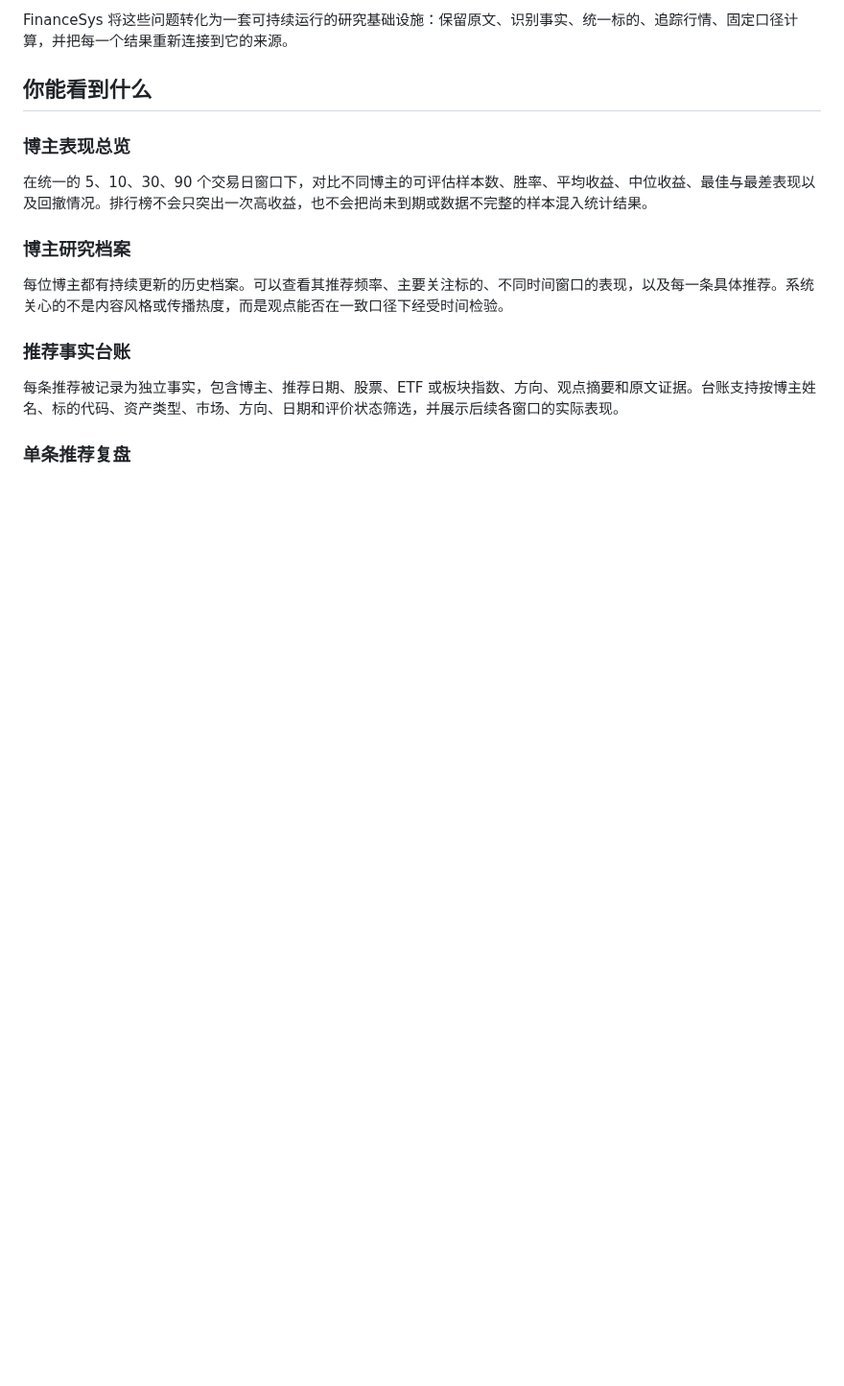
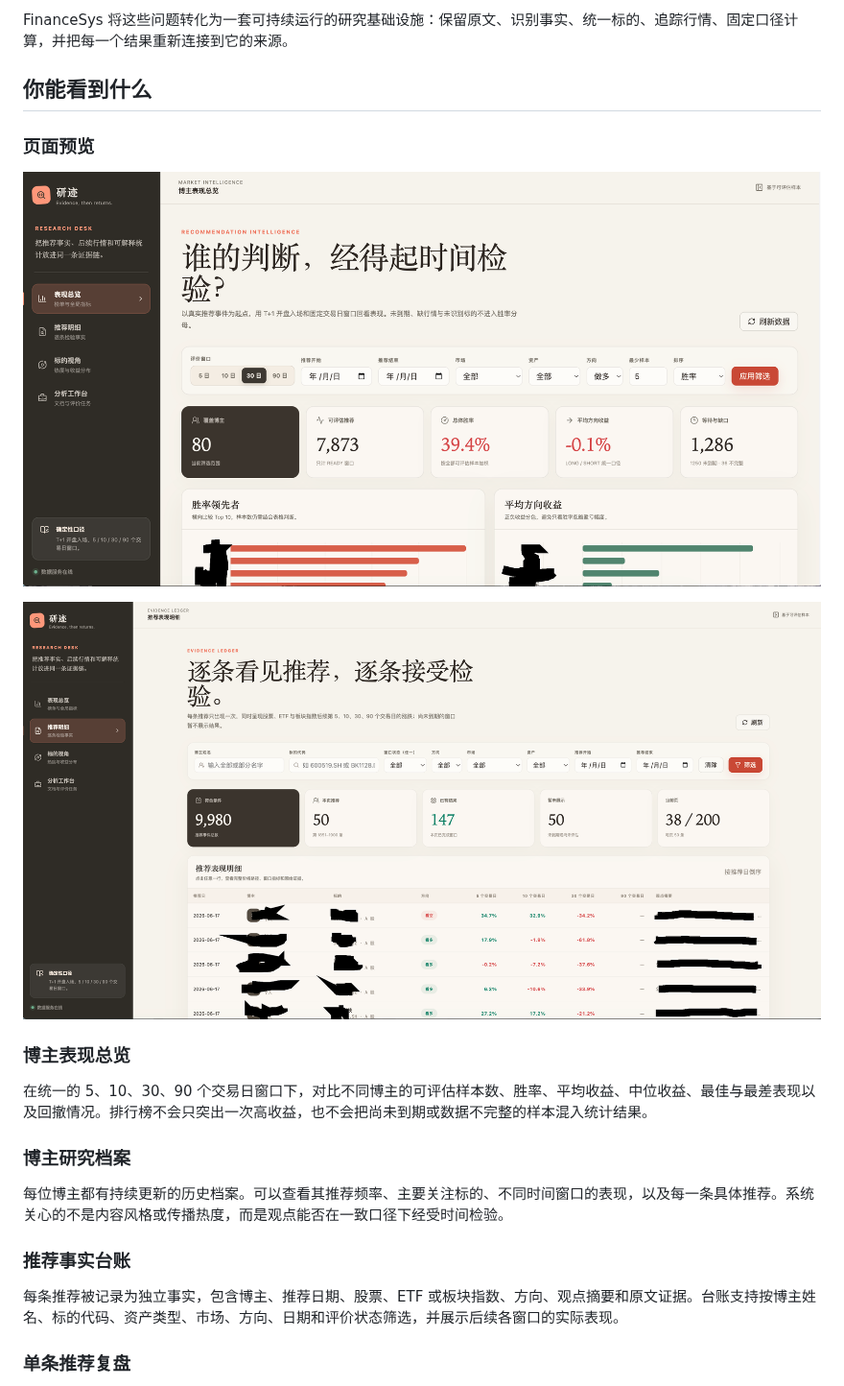
Before and after one commit to LoliWolf/finance-sys, a Markdown page: README.md, the part around the change. Shown at 96% size. Drawn GitHub-style; pictures changed too: doc/1.png (added), doc/2.png (added); blank space fills up the shorter version.

Commit message:
docs: add two preview screenshots to README
补充了项目的页面预览截图到README文档中

```diff
--- a/README.md
+++ b/README.md
@@ -19,6 +19,12 @@ FinanceSys 是一套面向中国资本市场的研究情报与推荐表现评估
 FinanceSys 将这些问题转化为一套可持续运行的研究基础设施：保留原文、识别事实、统一标的、追踪行情、固定口径计算，并把每一个结果重新连接到它的来源。
 
 ## 你能看到什么
+
+### 页面预览
+
+![FinanceSys 看板截图一](doc/1.png)
+
+![FinanceSys 看板截图二](doc/2.png)
 
 ### 博主表现总览
 
```
